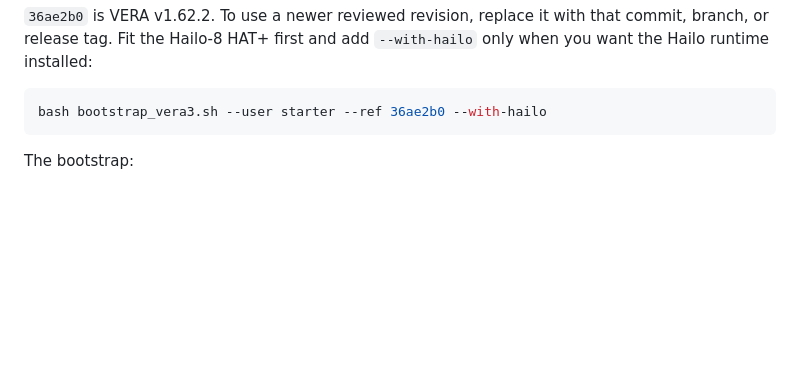
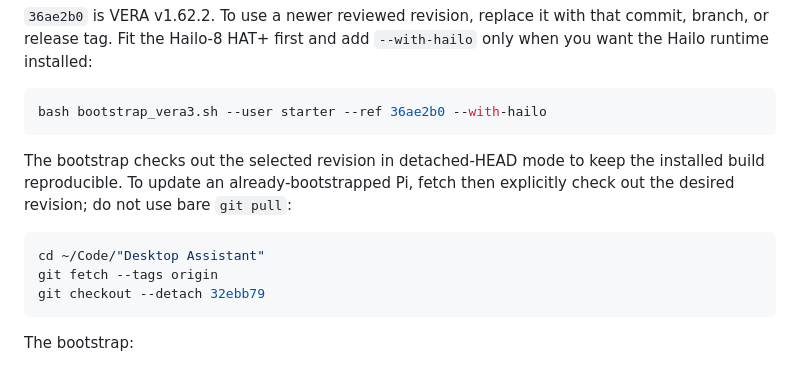
Before and after one commit to mazum01/desktop-assistant, a Markdown page: docs/VERA3_SETUP.md, the part around the change. Rendered like a GitHub page; blank space fills up the shorter version.

Commit message:
docs: clarify detached VERA3 updates
Co-authored-by: Copilot <223556219+Copilot@users.noreply.github.com>

````diff
--- a/docs/VERA3_SETUP.md
+++ b/docs/VERA3_SETUP.md
@@ -62,6 +62,16 @@ that commit, branch, or release tag. Fit the Hailo-8 HAT+ first and add
 
 ```bash
 bash bootstrap_vera3.sh --user starter --ref 36ae2b0 --with-hailo
+```
+
+The bootstrap checks out the selected revision in detached-HEAD mode to keep
+the installed build reproducible. To update an already-bootstrapped Pi, fetch
+then explicitly check out the desired revision; do not use bare `git pull`:
+
+```bash
+cd ~/Code/"Desktop Assistant"
+git fetch --tags origin
+git checkout --detach 32ebb79
 ```
 
 The bootstrap:
````
